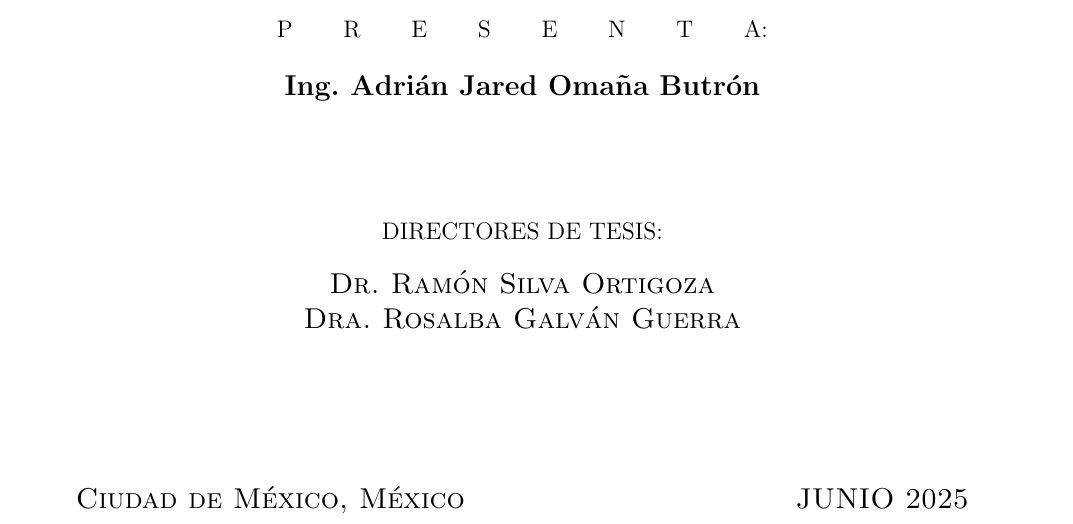
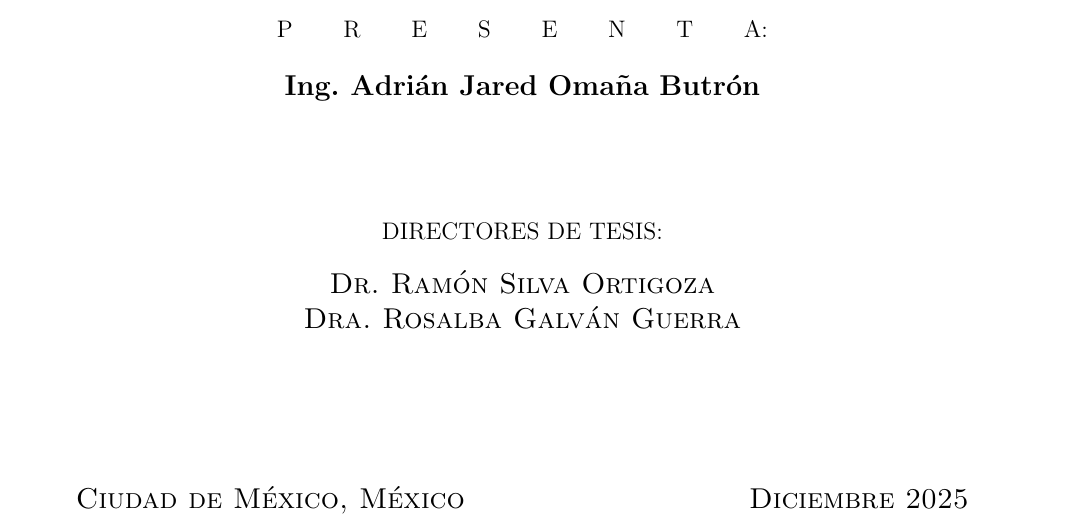
Before and after one commit to JaredOB/TesisMaestria, a LaTeX thesis (Tesis_Acrtualizada.tex): part of page 1 of 17, cut so that both start at the same text. Compiled offline with pdfLaTeX.

Commit message:
Actualización de fecha

```diff
--- a/Tesis_Acrtualizada.tex
+++ b/Tesis_Acrtualizada.tex
@@ -148,7 +148,7 @@
 	\vspace*{1in}
 
 	\leftline{\large Ciudad de México, México} \vspace*{-0.25in} \rightline{\large
-		JUNIO 2025}
+		Diciembre 2025}
 
 
 \end{center}
```
Also changed, not shown: Tesis_Acrtualizada.pdf, 3 other files.
